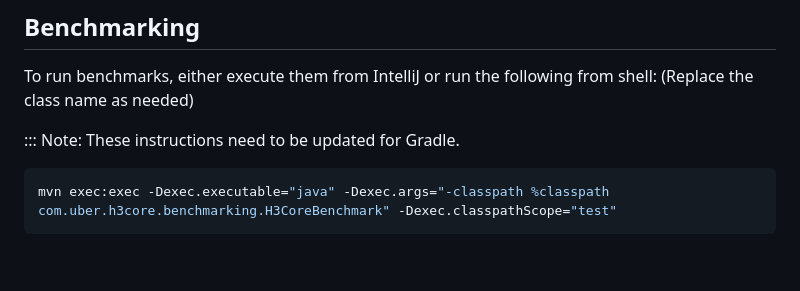
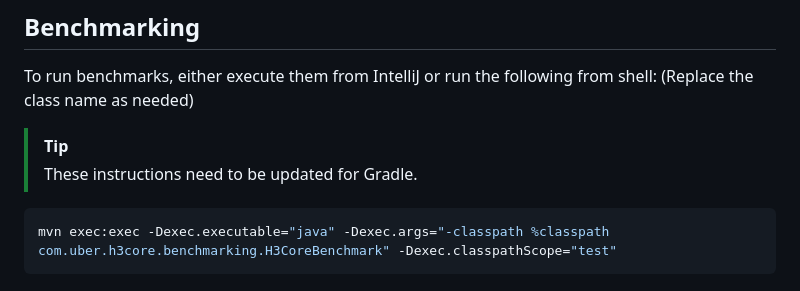
Before and after one commit to uber/h3-java, a Markdown page: README.md, the part around the change. GitHub-like rendering; blank space fills up the shorter version.

Commit message:
Update README.md tip banner (#170)

````diff
--- a/README.md
+++ b/README.md
@@ -92,7 +92,8 @@ Then open the file `build/docs/javadoc/index.html`.
 
 To run benchmarks, either execute them from IntelliJ or run the following from shell: (Replace the class name as needed)
 
-::: Note: These instructions need to be updated for Gradle.
+> [!TIP]
+> These instructions need to be updated for Gradle.
 
 ```sh
 mvn exec:exec -Dexec.executable="java" -Dexec.args="-classpath %classpath com.uber.h3core.benchmarking.H3CoreBenchmark" -Dexec.classpathScope="test"
````
